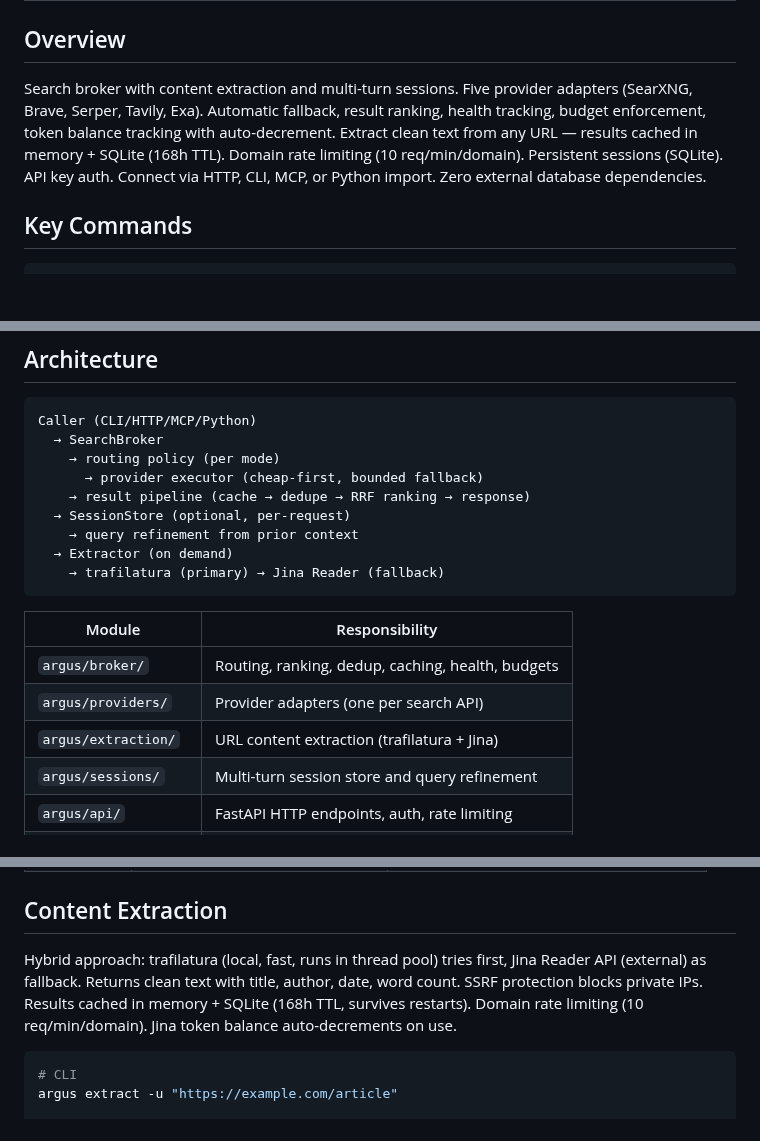
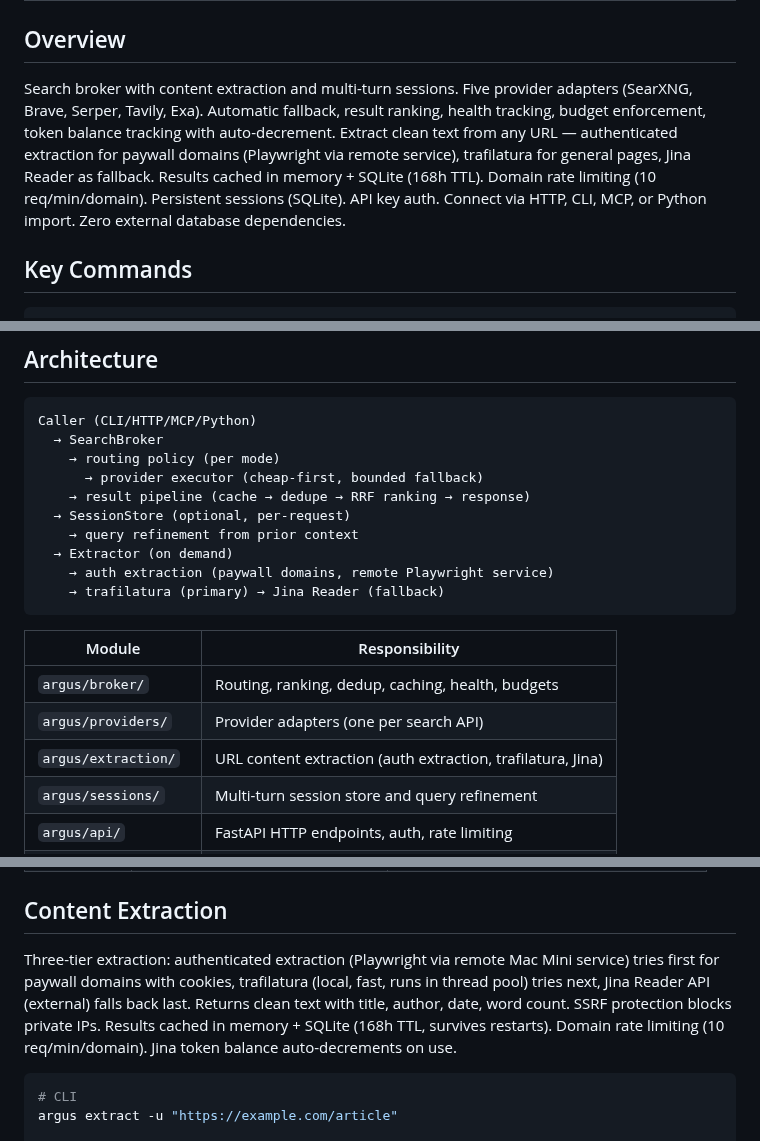
Before and after one commit to Khamel83/argus, a Markdown page: CLAUDE.md, 3 parts joined by grey strips. Rendered like a GitHub page; blank space fills up the shorter version.

````diff
--- a/CLAUDE.md
+++ b/CLAUDE.md
@@ -2,7 +2,7 @@
 
 ## Overview
 
-Search broker with content extraction and multi-turn sessions. Five provider adapters (SearXNG, Brave, Serper, Tavily, Exa). Automatic fallback, result ranking, health tracking, budget enforcement, token balance tracking with auto-decrement. Extract clean text from any URL — results cached in memory + SQLite (168h TTL). Domain rate limiting (10 req/min/domain). Persistent sessions (SQLite). API key auth. Connect via HTTP, CLI, MCP, or Python import. Zero external database dependencies.
+Search broker with content extraction and multi-turn sessions. Five provider adapters (SearXNG, Brave, Serper, Tavily, Exa). Automatic fallback, result ranking, health tracking, budget enforcement, token balance tracking with auto-decrement. Extract clean text from any URL — authenticated extraction for paywall domains (Playwright via remote service), trafilatura for general pages, Jina Reader as fallback. Results cached in memory + SQLite (168h TTL). Domain rate limiting (10 req/min/domain). Persistent sessions (SQLite). API key auth. Connect via HTTP, CLI, MCP, or Python import. Zero external database dependencies.
 
 ## Key Commands
 
@@ -44,6 +44,7 @@ Caller (CLI/HTTP/MCP/Python)
   → SessionStore (optional, per-request)
     → query refinement from prior context
   → Extractor (on demand)
+    → auth extraction (paywall domains, remote Playwright service)
     → trafilatura (primary) → Jina Reader (fallback)
 ```
 
@@ -51,7 +52,7 @@ Caller (CLI/HTTP/MCP/Python)
 |--------|---------------|
 | `argus/broker/` | Routing, ranking, dedup, caching, health, budgets |
 | `argus/providers/` | Provider adapters (one per search API) |
-| `argus/extraction/` | URL content extraction (trafilatura + Jina) |
+| `argus/extraction/` | URL content extraction (auth extraction, trafilatura, Jina) |
 | `argus/sessions/` | Multi-turn session store and query refinement |
 | `argus/api/` | FastAPI HTTP endpoints, auth, rate limiting |
 | `argus/cli/` | Click CLI commands |
@@ -79,7 +80,7 @@ Caller (CLI/HTTP/MCP/Python)
 
 ## Content Extraction
 
-Hybrid approach: trafilatura (local, fast, runs in thread pool) tries first, Jina Reader API (external) as fallback. Returns clean text with title, author, date, word count. SSRF protection blocks private IPs. Results cached in memory + SQLite (168h TTL, survives restarts). Domain rate limiting (10 req/min/domain). Jina token balance auto-decrements on use.
+Three-tier extraction: authenticated extraction (Playwright via remote Mac Mini service) tries first for paywall domains with cookies, trafilatura (local, fast, runs in thread pool) tries next, Jina Reader API (external) falls back last. Returns clean text with title, author, date, word count. SSRF protection blocks private IPs. Results cached in memory + SQLite (168h TTL, survives restarts). Domain rate limiting (10 req/min/domain). Jina token balance auto-decrements on use.
 
 ```bash
 # CLI
````
Also changed, not shown: docs/mcp-tools.md (+4 -2 lines), 1 other file.
